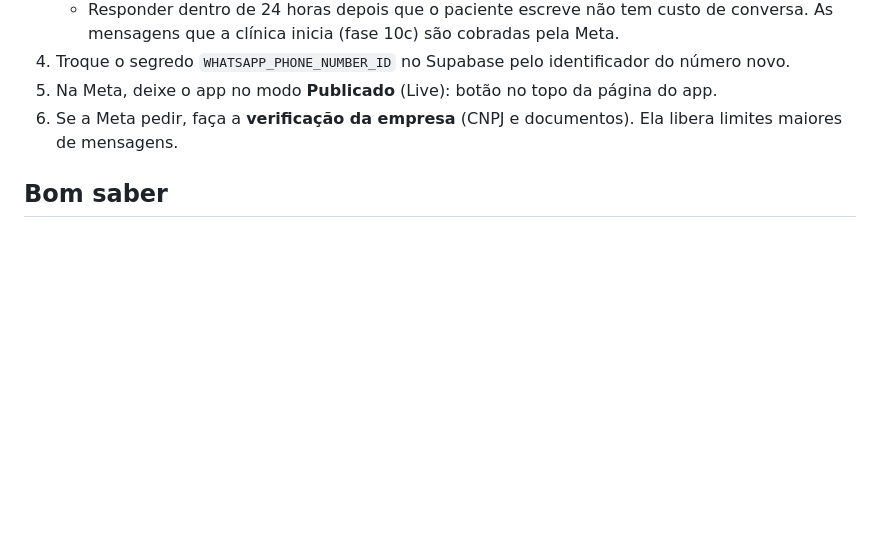
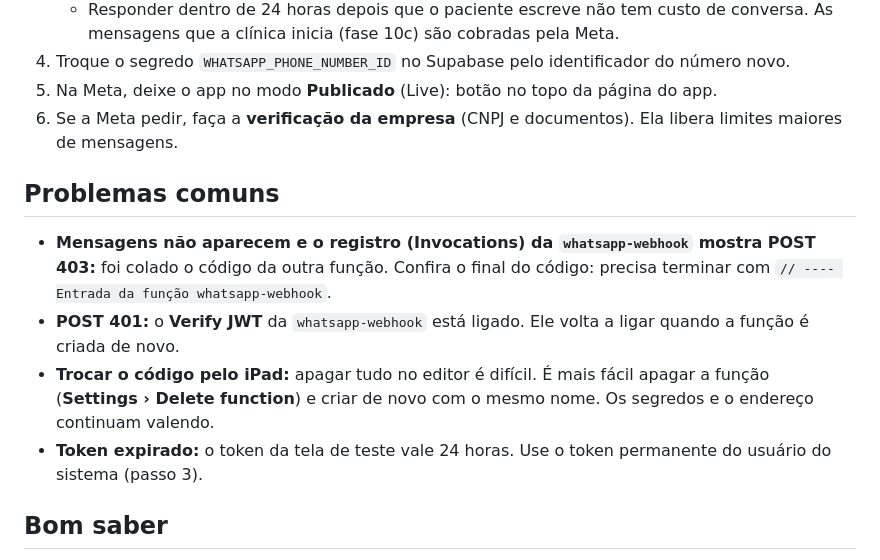
Before and after one commit to eduardomoreiraribeiro-ctrl/meu-primeiro-pr, a Markdown page: crm-nutri-dudu/supabase/WHATSAPP.md, the part around the change. Rendered like a GitHub page; blank space fills up the shorter version.

Commit message:
Guia do WhatsApp: problemas comuns (403, 401, iPad, token)
Co-Authored-By: Claude Opus 5.5 <noreply@anthropic.com>
Claude-Session: https://claude.ai/code/session_01FsFLfSnJUaKWdR5PZZiuG7

```diff
--- a/crm-nutri-dudu/supabase/WHATSAPP.md
+++ b/crm-nutri-dudu/supabase/WHATSAPP.md
@@ -155,6 +155,13 @@ Use alguns dias assim, só com pessoas de confiança, antes de divulgar o númer
 5. Na Meta, deixe o app no modo **Publicado** (Live): botão no topo da página do app.
 6. Se a Meta pedir, faça a **verificação da empresa** (CNPJ e documentos). Ela libera limites maiores de mensagens.
 
+## Problemas comuns
+
+- **Mensagens não aparecem e o registro (Invocations) da `whatsapp-webhook` mostra POST 403:** foi colado o código da outra função. Confira o final do código: precisa terminar com `// ---- Entrada da função whatsapp-webhook`.
+- **POST 401:** o **Verify JWT** da `whatsapp-webhook` está ligado. Ele volta a ligar quando a função é criada de novo.
+- **Trocar o código pelo iPad:** apagar tudo no editor é difícil. É mais fácil apagar a função (**Settings › Delete function**) e criar de novo com o mesmo nome. Os segredos e o endereço continuam valendo.
+- **Token expirado:** o token da tela de teste vale 24 horas. Use o token permanente do usuário do sistema (passo 3).
+
 ## Bom saber
 
 - **Janela de 24 horas:** pelo WhatsApp oficial, a clínica só escreve livremente até 24 horas depois da última mensagem do paciente. Depois disso, o sistema avisa e bloqueia o campo de mensagem. As mensagens fora da janela (lembretes, cobranças) usam modelos aprovados pela Meta e chegam na **fase 10c**.
```
